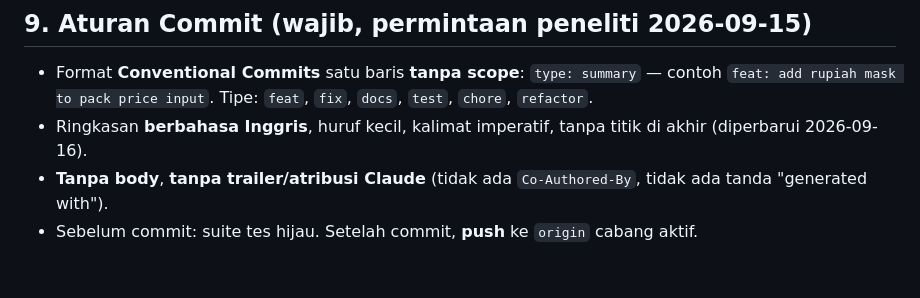
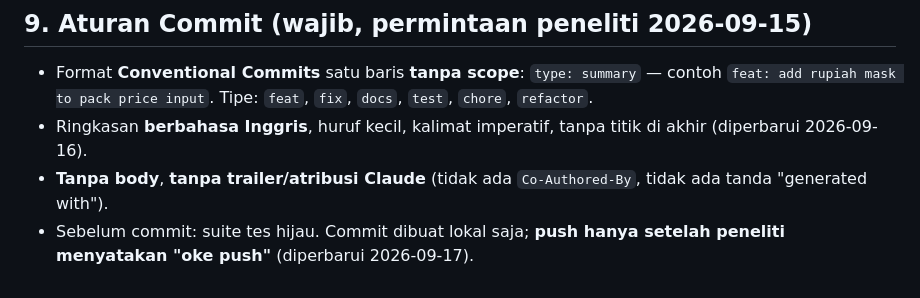
Before and after one commit to RamaFaisal/sipokat, a Markdown page: CLAUDE.md, the part around the change. GitHub-like rendering.

Commit message:
docs: push only after explicit approval

```diff
--- a/CLAUDE.md
+++ b/CLAUDE.md
@@ -176,4 +176,4 @@ sipokat:data-riil:import berkas.xlsx --period-start=YYYY-MM-DD --dry-run` → ta
 - Format **Conventional Commits** satu baris **tanpa scope**: `type: summary` — contoh `feat: add rupiah mask to pack price input`. Tipe: `feat`, `fix`, `docs`, `test`, `chore`, `refactor`.
 - Ringkasan **berbahasa Inggris**, huruf kecil, kalimat imperatif, tanpa titik di akhir (diperbarui 2026-09-16).
 - **Tanpa body**, **tanpa trailer/atribusi Claude** (tidak ada `Co-Authored-By`, tidak ada tanda "generated with").
-- Sebelum commit: suite tes hijau. Setelah commit, **push** ke `origin` cabang aktif.
+- Sebelum commit: suite tes hijau. Commit dibuat lokal saja; **push hanya setelah peneliti menyatakan "oke push"** (diperbarui 2026-09-17).
```
